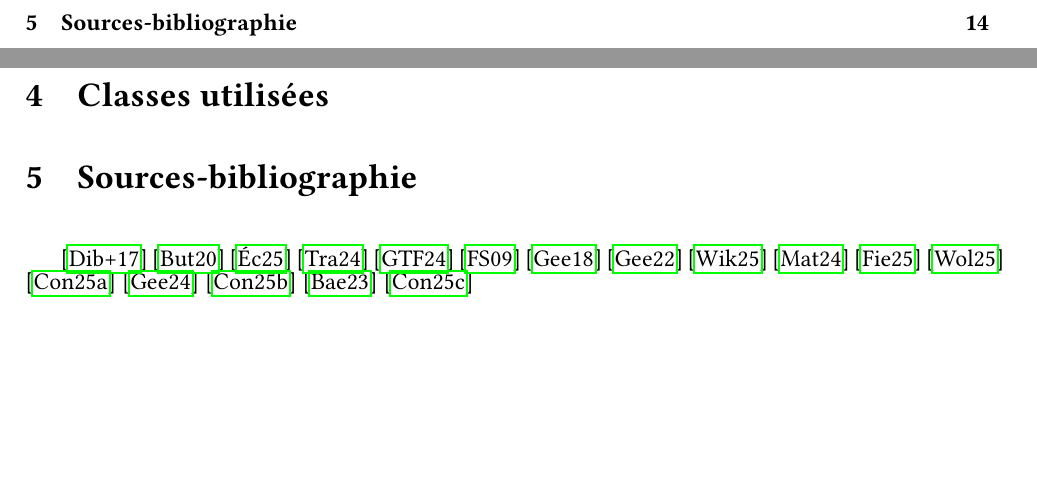
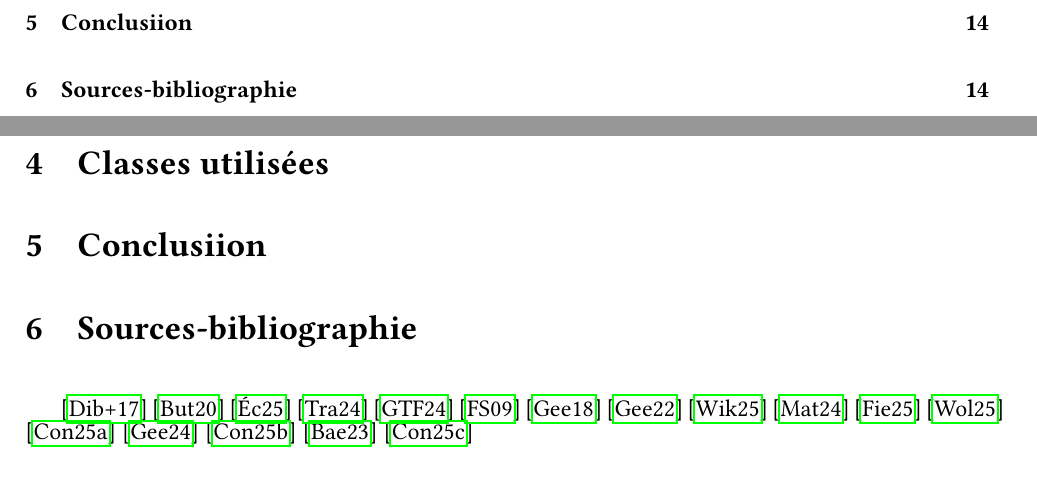
Before and after one commit to romainlief/Algo2-projet, a LaTeX document (rapport/rapport.tex): two parts of pages 3 and 15 of 15 before the commit and two parts of pages 3 and 15 of 16 after it, joined at a grey line, cut at the place of the change, the shorter picture padded with empty space. Compiled offline with pdfLaTeX.

```diff
--- a/rapport/rapport.tex
+++ b/rapport/rapport.tex
@@ -683,6 +683,9 @@
 
 \section{Classes utilisées}
 
+\section{Conclusiion}
+
+
 \section{Sources-bibliographie}
 \cite{dibbelt2017connection}
 \cite{butts2020raptor}
```
